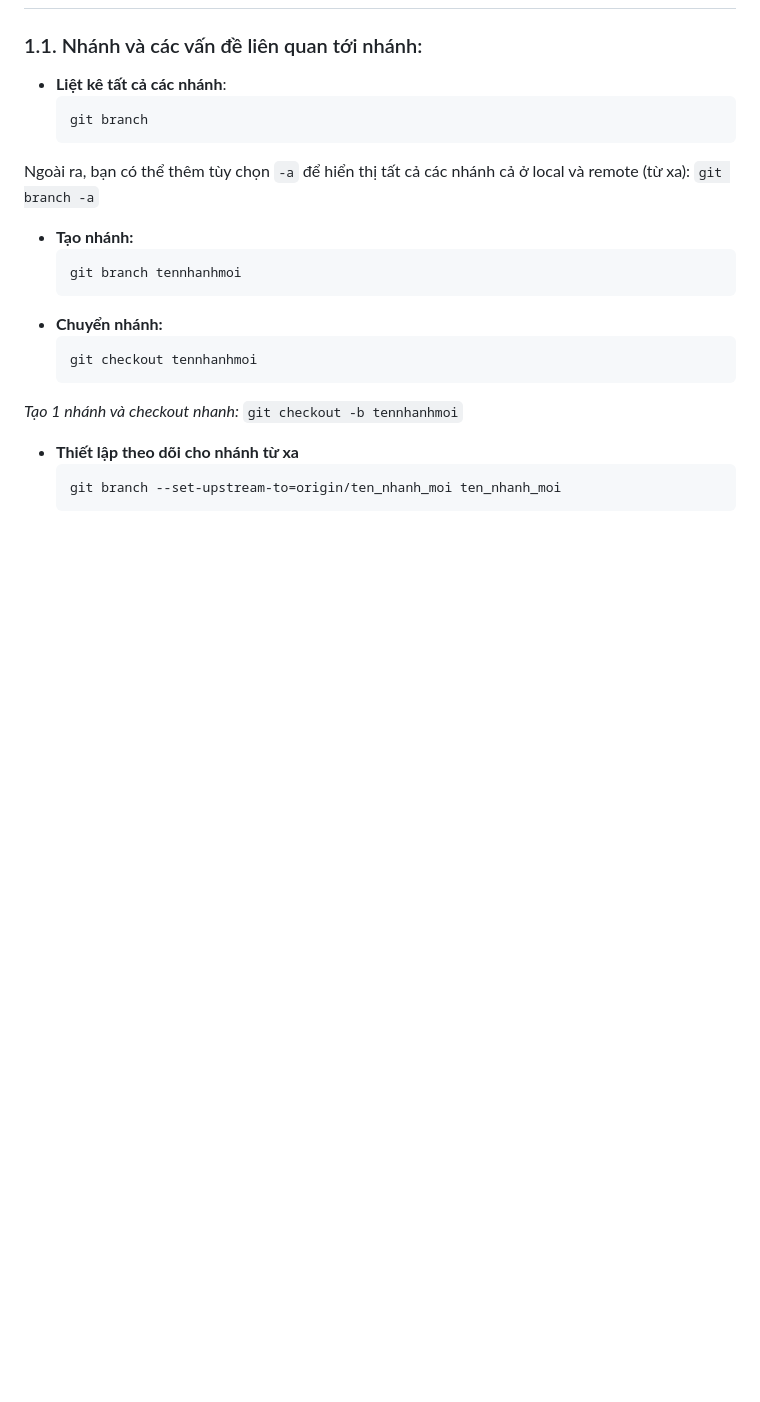
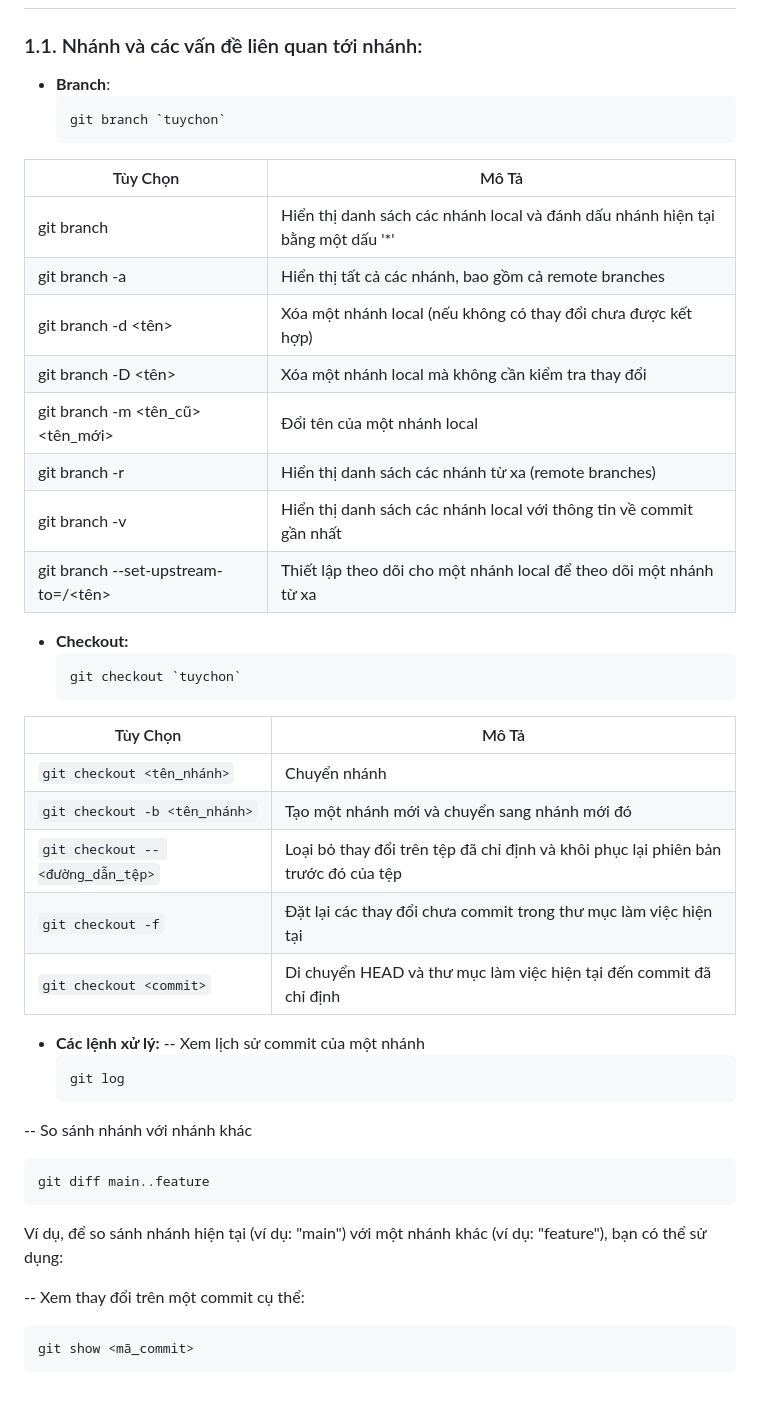
Before and after one commit to batruong1704/BurningHotel_Backup, a Markdown page: README.md, the part around the change. Rendered like a GitHub page; blank space fills up the shorter version.

````diff
--- a/README.md
+++ b/README.md
@@ -251,27 +251,46 @@
 ===============================================================================================================================================================
 # 1. GIT
 ### 1.1. Nhánh và các vấn đề liên quan tới nhánh:
-- **Liệt kê tất cả các nhánh**:
+- **Branch**:
      ```
-     git branch
+     git branch `tuychon`
      ```
-Ngoài ra, bạn có thể thêm tùy chọn `-a` để hiển thị tất cả các nhánh cả ở local và remote (từ xa):
+| Tùy Chọn               | Mô Tả                                                                           |
+|-----------------------|---------------------------------------------------------------------------------|
+| git branch           | Hiển thị danh sách các nhánh local và đánh dấu nhánh hiện tại bằng một dấu '*' |
+| git branch -a        | Hiển thị tất cả các nhánh, bao gồm cả remote branches                            |
+| git branch -d <tên>  | Xóa một nhánh local (nếu không có thay đổi chưa được kết hợp)                 |
+| git branch -D <tên>  | Xóa một nhánh local mà không cần kiểm tra thay đổi                               |
+| git branch -m <tên_cũ> <tên_mới>  | Đổi tên của một nhánh local                                                   |
+| git branch -r        | Hiển thị danh sách các nhánh từ xa (remote branches)                             |
+| git branch -v        | Hiển thị danh sách các nhánh local với thông tin về commit gần nhất            |
+| git branch --set-upstream-to=<remote>/<tên> | Thiết lập theo dõi cho một nhánh local để theo dõi một nhánh từ xa |
+
+- **Checkout:**
      ```
-     git branch -a
+     git checkout `tuychon`
      ```
-- **Tạo nhánh:**
-     ```
-     git branch tennhanhmoi
-     ```
-- **Chuyển nhánh:**
-     ```
-     git checkout tennhanhmoi
-     ```
-*Tạo 1 nhánh và checkout nhanh:*
-     ```
-     git checkout -b tennhanhmoi
-     ```
-- **Thiết lập theo dõi cho nhánh từ xa**
-     ```
-     git branch --set-upstream-to=origin/ten_nhanh_moi ten_nhanh_moi
-     ```
+| Tùy Chọn           | Mô Tả                                                                                     |
+|-------------------|-------------------------------------------------------------------------------------------|
+| `git checkout <tên_nhánh>`         | Chuyển nhánh                                                                        |
+| `git checkout -b <tên_nhánh>`      | Tạo một nhánh mới và chuyển sang nhánh mới đó                                              |
+| `git checkout -- <đường_dẫn_tệp>`  | Loại bỏ thay đổi trên tệp đã chỉ định và khôi phục lại phiên bản trước đó của tệp   |
+| `git checkout -f`                  | Đặt lại các thay đổi chưa commit trong thư mục làm việc hiện tại                         |
+| `git checkout <commit>`            | Di chuyển HEAD và thư mục làm việc hiện tại đến commit đã chỉ định                    |
+
+- **Các lệnh xử lý:**
+-- Xem lịch sử commit của một nhánh
+   ```
+   git log
+   ```
+
+-- So sánh nhánh với nhánh khác
+   ```
+   git diff main..feature
+   ```
+Ví dụ, để so sánh nhánh hiện tại (ví dụ: "main") với một nhánh khác (ví dụ: "feature"), bạn có thể sử dụng:
+
+-- Xem thay đổi trên một commit cụ thể:
+   ```
+   git show <mã_commit>
+   ```
````
